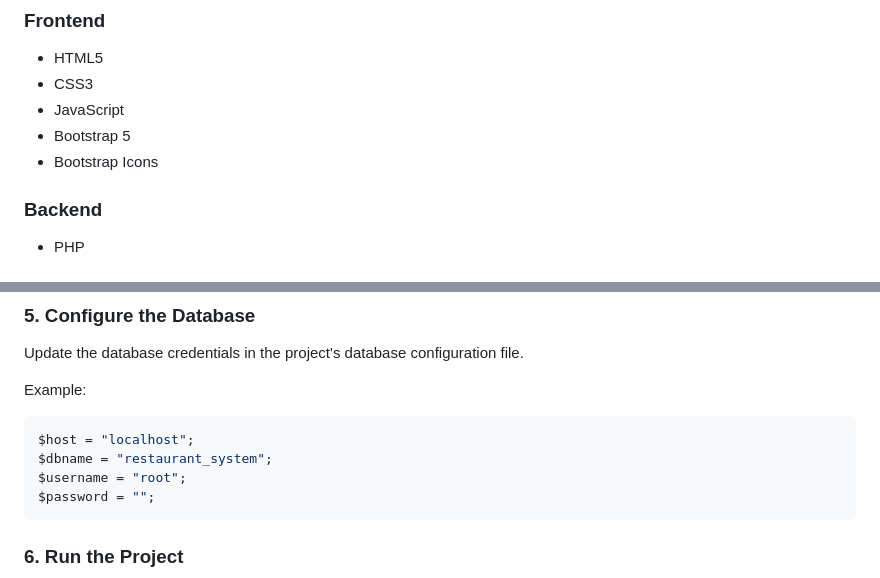
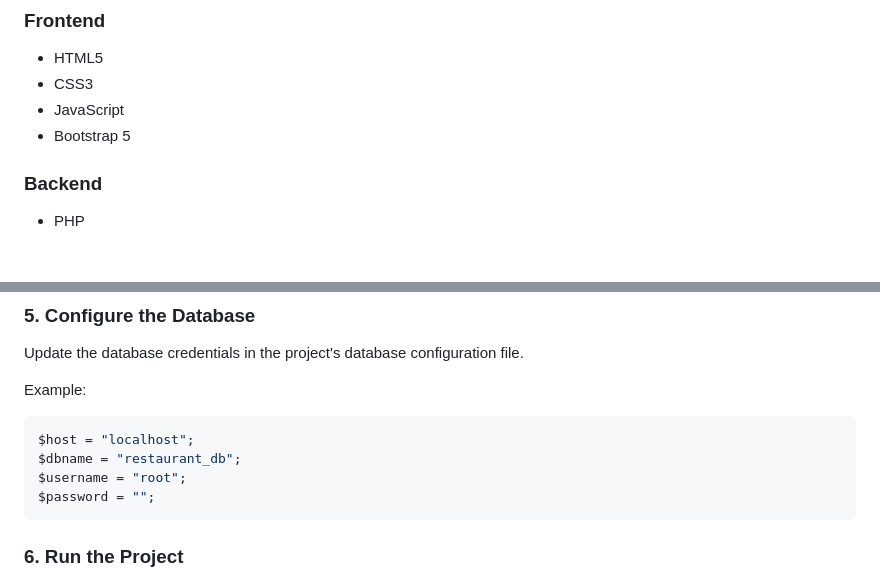
Before and after one commit to qbtechstudio/restaurant_system, a Markdown page: README.md, 2 parts joined by grey strips. Rendered like a GitHub page.

````diff
--- a/README.md
+++ b/README.md
@@ -53,7 +53,6 @@ Bite & Bliss provides a complete restaurant website experience for customers alo
 * CSS3
 * JavaScript
 * Bootstrap 5
-* Bootstrap Icons
 
 ### Backend
 
@@ -170,7 +169,7 @@ Example:
 
 ```php
 $host = "localhost";
-$dbname = "restaurant_system";
+$dbname = "restaurant_db";
 $username = "root";
 $password = "";
 ```
````
